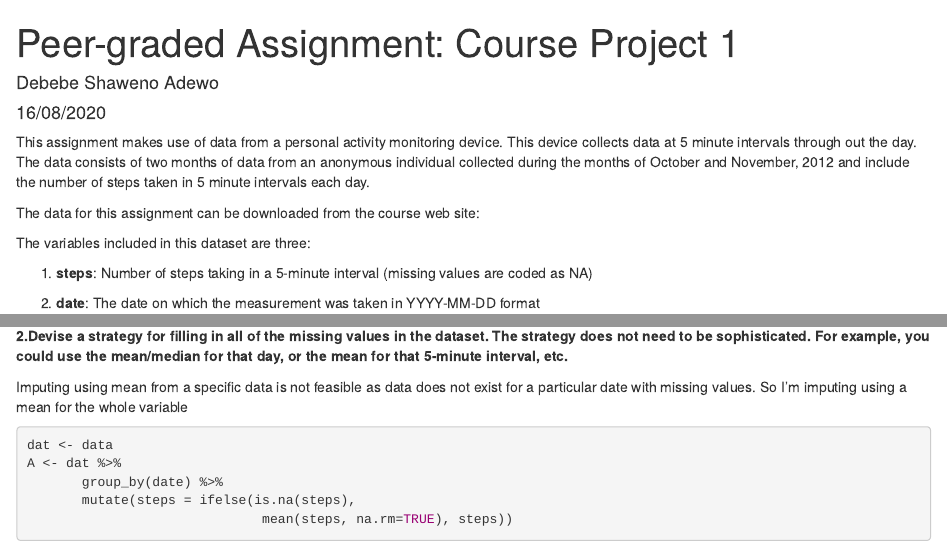
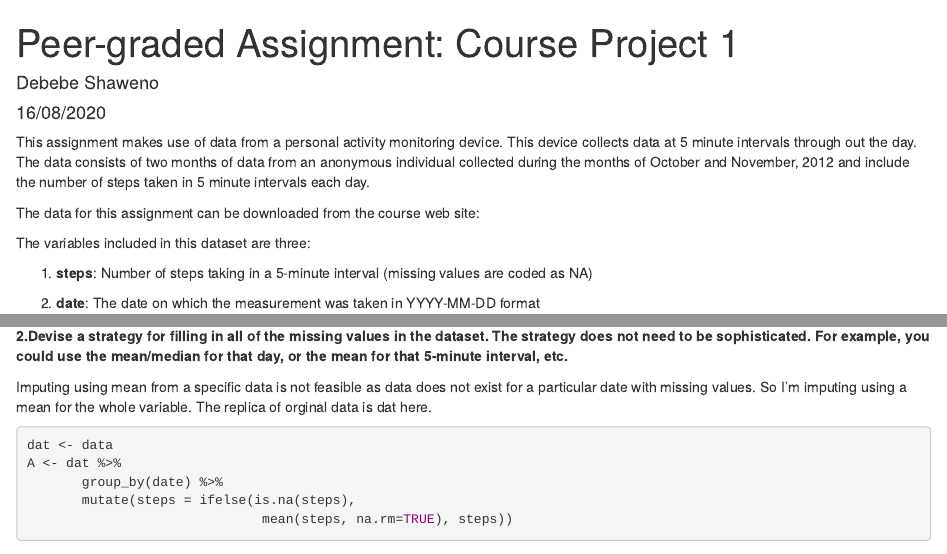
Before and after one commit to Debebe/filehash, an R Markdown document (PA1_template.Rmd.Rmd): the page in a window 1100 px wide, from its top, and a second part further down, joined at a grey line. Rendered offline with R 4.5, knitr and Pandoc, with nearby package versions; some code elsewhere in the file could not run offline.

Commit message:
Added some light edits

````diff
--- a/PA1_template.Rmd.Rmd
+++ b/PA1_template.Rmd.Rmd
@@ -1,6 +1,6 @@
 ---
 title: 'Peer-graded Assignment: Course Project 1'
-author: "Debebe Shaweno Adewo"
+author: "Debebe Shaweno"
 date: "16/08/2020"
 output: html_document
 ---
@@ -151,7 +151,7 @@ sum(is.na(data$steps))
 
 **2.Devise a strategy for filling in all of the missing values in the dataset. The strategy does not need to be sophisticated. For example, you could use the mean/median for that day, or the mean for that 5-minute interval, etc.**
 
-Imputing using mean from a specific data is not feasible as data does not exist for a particular date with missing values.  So I'm imputing using a mean for the whole variable
+Imputing using mean from a specific data is not feasible as data does not exist for a particular date with missing values.  So I'm imputing using a mean for the whole variable. The replica of orginal data is dat here.
 
 ```{r}
 dat <- data
````
Also changed, not shown: PA1_template.Rmd.html.
